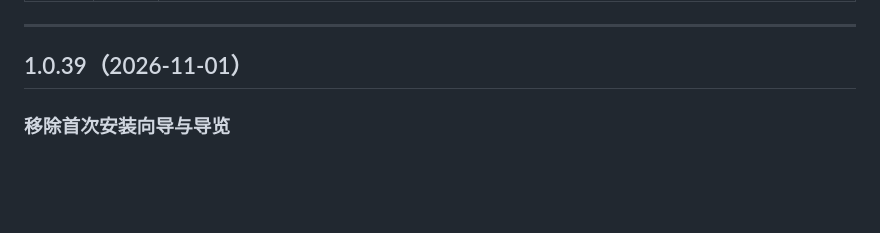
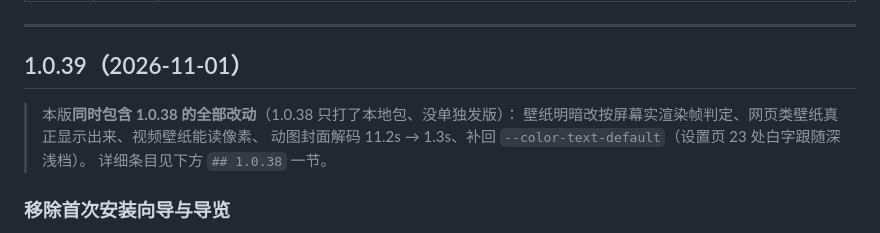
Before and after one commit to bananaikun/HaYenai-Launcher, a Markdown page: CHANGELOG.md, the part around the change. Drawn GitHub-style; blank space fills up the shorter version.

Commit message:
docs(changelog): 1.0.39 段首注明同时包含 1.0.38 的改动（1.0.38 未单独发版）

```diff
--- a/CHANGELOG.md
+++ b/CHANGELOG.md
@@ -44,6 +44,11 @@
 ---
 
 ## 1.0.39（2026-11-01）
+
+> 本版**同时包含 1.0.38 的全部改动**（1.0.38 只打了本地包、没单独发版）：
+> 壁纸明暗改按屏幕实渲染帧判定、网页类壁纸真正显示出来、视频壁纸能读像素、
+> 动图封面解码 11.2s → 1.3s、补回 `--color-text-default`（设置页 23 处白字跟随深浅档）。
+> 详细条目见下方 `## 1.0.38` 一节。
 
 ### 移除首次安装向导与导览
 
```
